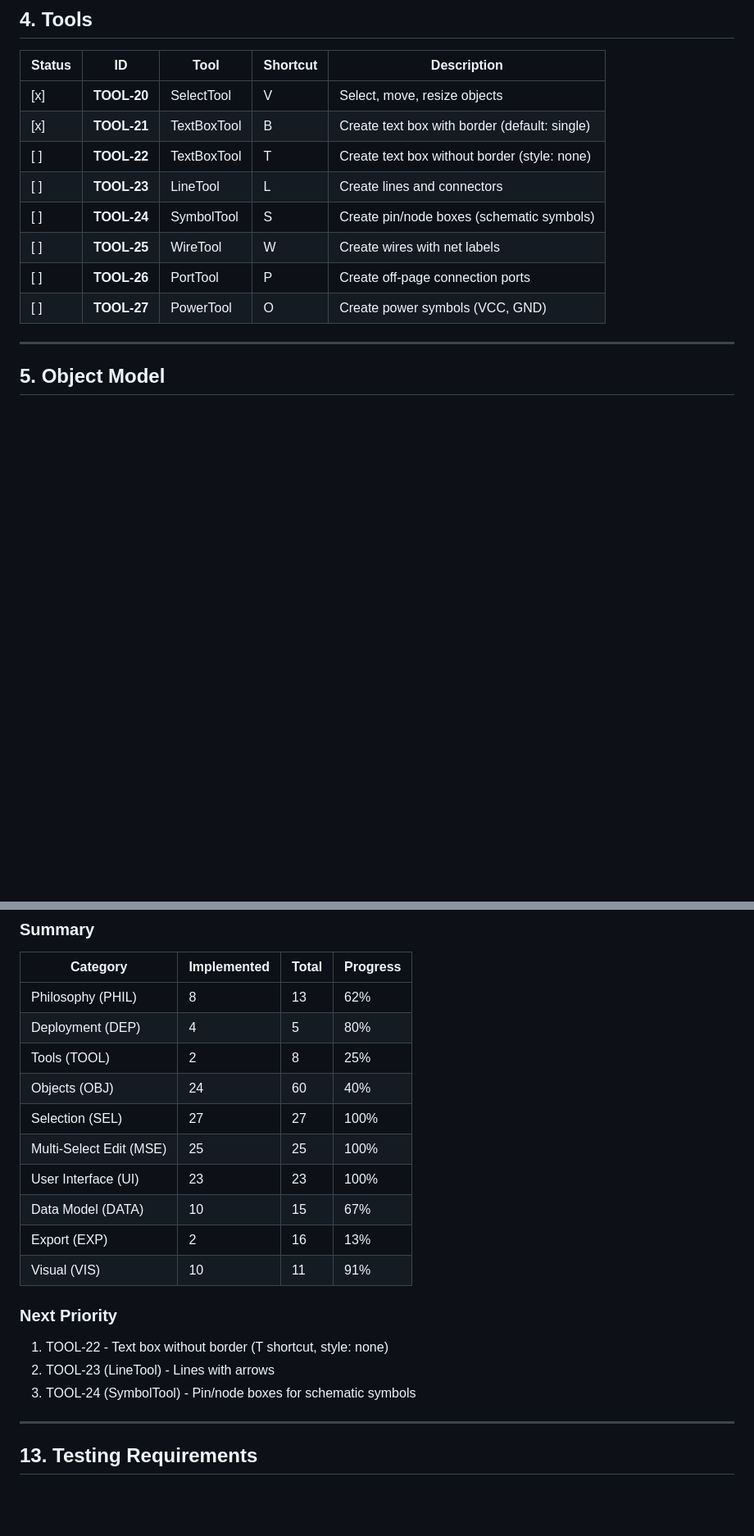
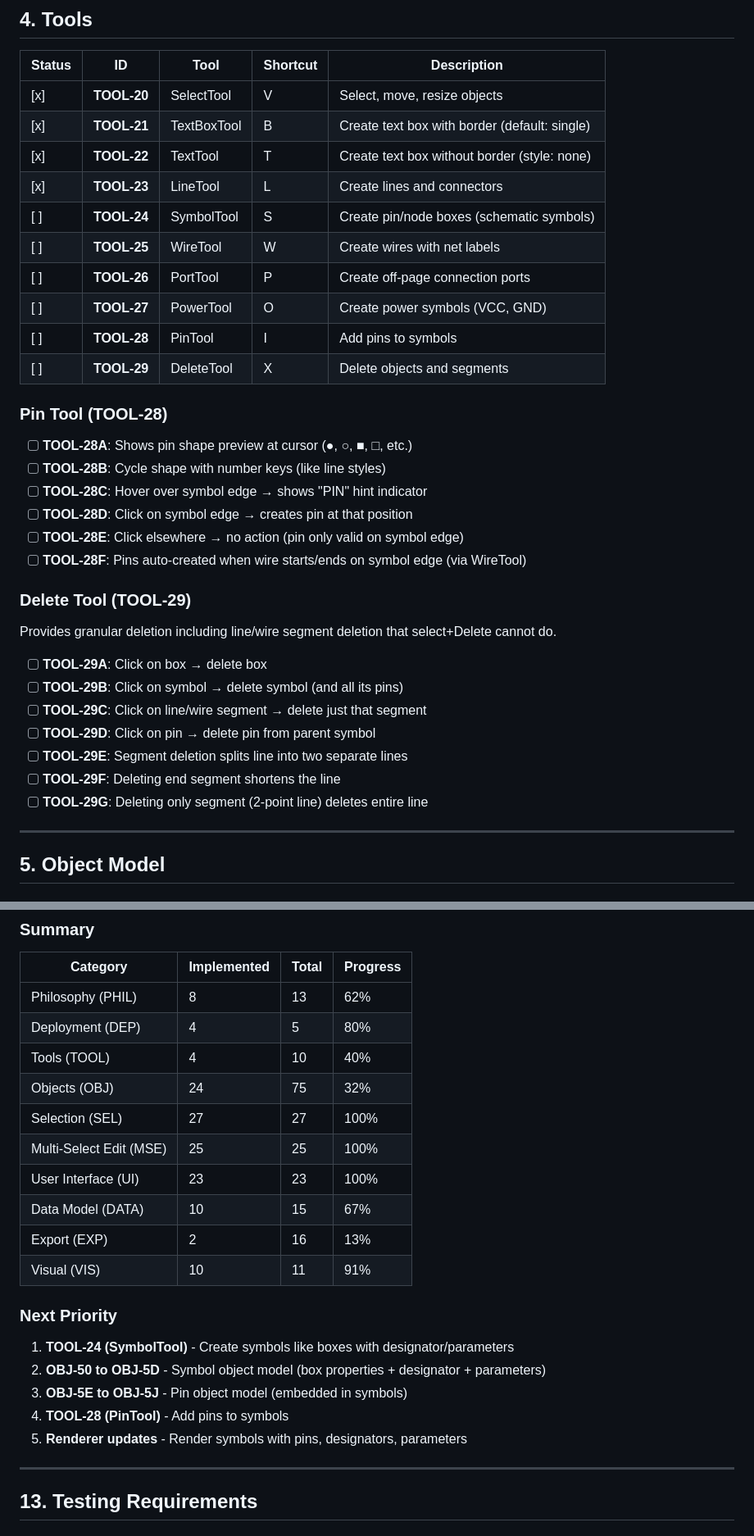
Before and after one commit to wavenumber-eng/ascii-draw, a Markdown page: requirements.md, 2 parts joined by grey strips. Shown at 82% size. Drawn GitHub-style; blank space fills up the shorter version.

```diff
--- a/requirements.md
+++ b/requirements.md
@@ -64,12 +64,35 @@ A hybrid tool combining block diagram functionality with lightweight schematic c
 |--------|-----|------|----------|-------------|
 | [x] | **TOOL-20** | SelectTool | V | Select, move, resize objects |
 | [x] | **TOOL-21** | TextBoxTool | B | Create text box with border (default: single) |
-| [ ] | **TOOL-22** | TextBoxTool | T | Create text box without border (style: none) |
-| [ ] | **TOOL-23** | LineTool | L | Create lines and connectors |
+| [x] | **TOOL-22** | TextTool | T | Create text box without border (style: none) |
+| [x] | **TOOL-23** | LineTool | L | Create lines and connectors |
 | [ ] | **TOOL-24** | SymbolTool | S | Create pin/node boxes (schematic symbols) |
 | [ ] | **TOOL-25** | WireTool | W | Create wires with net labels |
 | [ ] | **TOOL-26** | PortTool | P | Create off-page connection ports |
 | [ ] | **TOOL-27** | PowerTool | O | Create power symbols (VCC, GND) |
+| [ ] | **TOOL-28** | PinTool | I | Add pins to symbols |
+| [ ] | **TOOL-29** | DeleteTool | X | Delete objects and segments |
+
+### Pin Tool (TOOL-28)
+
+- [ ] **TOOL-28A**: Shows pin shape preview at cursor (●, ○, ■, □, etc.)
+- [ ] **TOOL-28B**: Cycle shape with number keys (like line styles)
+- [ ] **TOOL-28C**: Hover over symbol edge → shows "PIN" hint indicator
+- [ ] **TOOL-28D**: Click on symbol edge → creates pin at that position
+- [ ] **TOOL-28E**: Click elsewhere → no action (pin only valid on symbol edge)
+- [ ] **TOOL-28F**: Pins auto-created when wire starts/ends on symbol edge (via WireTool)
+
+### Delete Tool (TOOL-29)
+
+Provides granular deletion including line/wire segment deletion that select+Delete cannot do.
+
+- [ ] **TOOL-29A**: Click on box → delete box
+- [ ] **TOOL-29B**: Click on symbol → delete symbol (and all its pins)
+- [ ] **TOOL-29C**: Click on line/wire segment → delete just that segment
+- [ ] **TOOL-29D**: Click on pin → delete pin from parent symbol
+- [ ] **TOOL-29E**: Segment deletion splits line into two separate lines
+- [ ] **TOOL-29F**: Deleting end segment shortens the line
+- [ ] **TOOL-29G**: Deleting only segment (2-point line) deletes entire line
 
 ---
 
@@ -550,8 +701,8 @@ Generate connectivity data from schematic elements (symbols with pins, wires, ju
 |----------|-------------|-------|----------|
 | Philosophy (PHIL) | 8 | 13 | 62% |
 | Deployment (DEP) | 4 | 5 | 80% |
-| Tools (TOOL) | 2 | 8 | 25% |
-| Objects (OBJ) | 24 | 60 | 40% |
+| Tools (TOOL) | 4 | 10 | 40% |
+| Objects (OBJ) | 24 | 75 | 32% |
 | Selection (SEL) | 27 | 27 | 100% |
 | Multi-Select Edit (MSE) | 25 | 25 | 100% |
 | User Interface (UI) | 23 | 23 | 100% |
@@ -561,9 +712,11 @@ Generate connectivity data from schematic elements (symbols with pins, wires, ju
 
 ### Next Priority
 
-1. TOOL-22 - Text box without border (T shortcut, style: none)
-2. TOOL-23 (LineTool) - Lines with arrows
-3. TOOL-24 (SymbolTool) - Pin/node boxes for schematic symbols
+1. **TOOL-24 (SymbolTool)** - Create symbols like boxes with designator/parameters
+2. **OBJ-50 to OBJ-5D** - Symbol object model (box properties + designator + parameters)
+3. **OBJ-5E to OBJ-5J** - Pin object model (embedded in symbols)
+4. **TOOL-28 (PinTool)** - Add pins to symbols
+5. **Renderer updates** - Render symbols with pins, designators, parameters
 
 ---
 
```
Also changed, not shown: other parts of requirements.md (+140 -12 lines).
